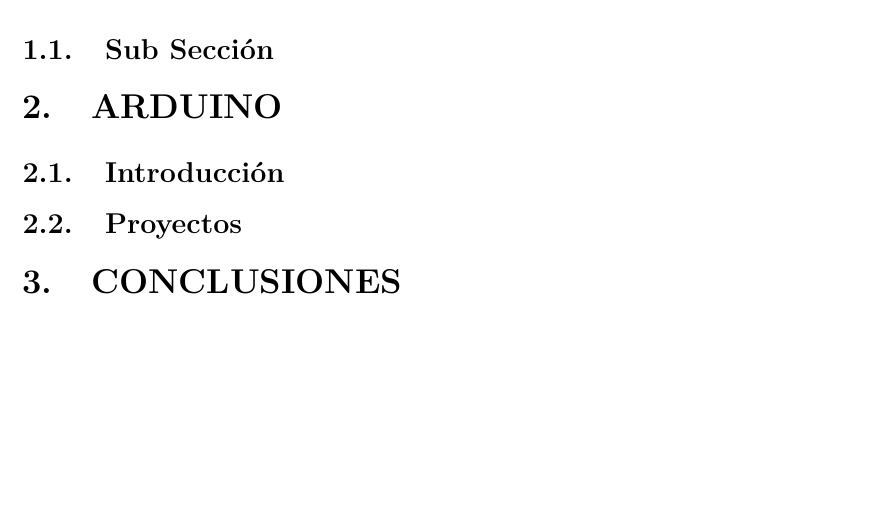
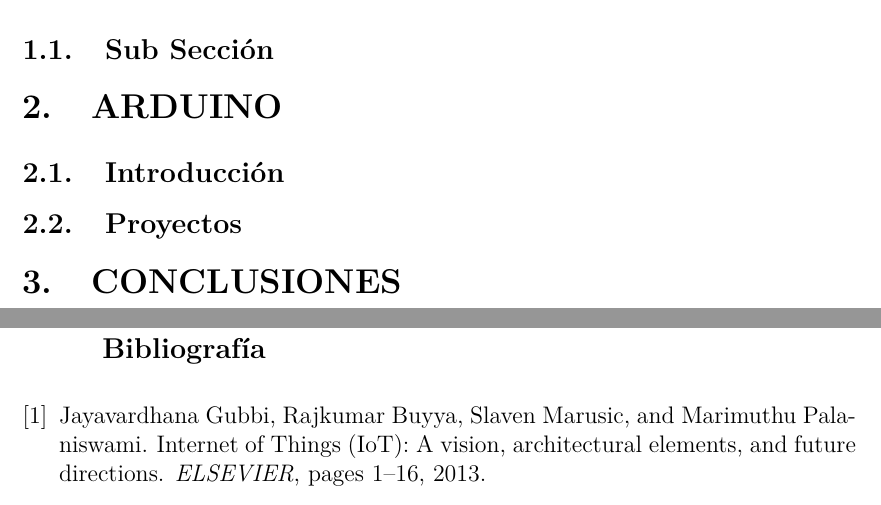
Before and after one commit to MiguelGonzalez/fribone-documentation, a LaTeX book (fribone.tex, which reads bibliografia/fribone-bibliografia.bib): part of page 6 of 6 before the commit and two parts of pages 6 and 7 of 7 after it, the two joined at a grey line, cut so that both start at the same text, the shorter picture padded with empty space. Compiled offline with pdfLaTeX; a LaTeX package or settings file that is missing is left out.

Commit message:
Modificado pagestyle para incluir la numeración al pie de página; agregada bibliografía con bibtex para su compilación

```diff
--- /dev/null
+++ b/bibliografia/fribone-bibliografia.bib
@@ -0,0 +1,3 @@
+@article{paper/future/generation/computer/systems,
+  title =   "{Internet of Things} ({IoT}): A vision, architectural elements, and future directions",
+  author =  "Jayavardhana Gubbi and Rajkumar Buyya and Slaven Marusic and Marimuthu Palaniswami",
@@ -0,0 +7,2 @@
+  pages =   "1-16"
+}
--- a/fribone.tex
+++ b/fribone.tex
@@ -24,7 +24,6 @@
   % Header superior derecha
   %%%%%%%%%%%%%%%%%%%%%%%%%%%%%%%%%%%%%%%%%%%%%%%%%%%%%%%%%%%%%%%%%%%%%%%%%%%%%%%%
   \pagestyle{fancyplain}
-  \fancyhf{}
   \rhead{Miguel González Gómez}
 
   %%%%%%%%%%%%%%%%%%%%%%%%%%%%%%%%%%%%%%%%%%%%%%%%%%%%%%%%%%%%%%%%%%%%%%%%%%%%%%%%
@@ -112,4 +111,12 @@
 
 \input{cuestion/fribone-estado-cuestion}
 
+%%%%%%%%%%%%%%%%%%%%%%%%%%%%%%%%%%%%%%%%%%%%%%%%%%%%%%%%%%%%%%%
+% Bibliografía
+%%%%%%%%%%%%%%%%%%%%%%%%%%%%%%%%%%%%%%%%%%%%%%%%%%%%%%%%%%%%%%%
+
+\nocite{*}
+\bibliography{bibliografia/fribone-bibliografia}{}
+\bibliographystyle{plain}
+
 \end{document}
```
Also changed, not shown: Makefile, bibliografia/fribone-bibliografia.bib (3 more changed lines).
